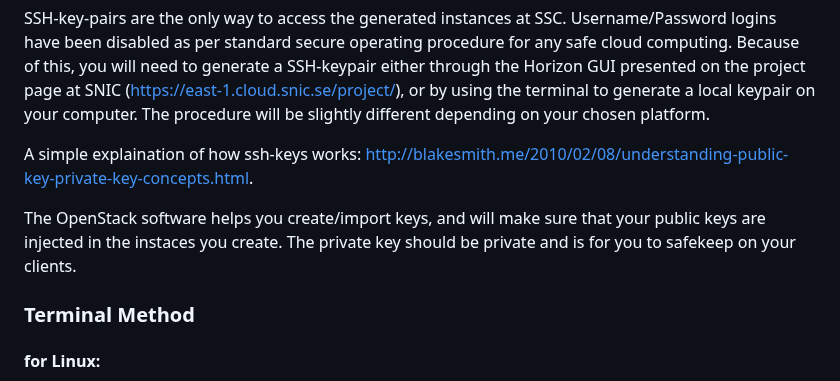
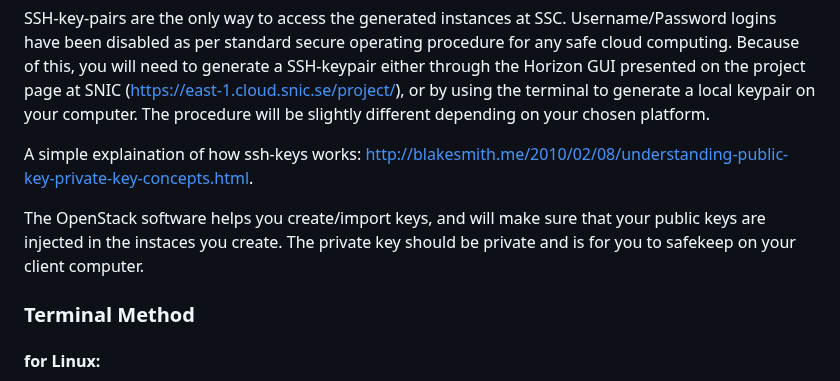
Before and after one commit to pharmbio/big-data_course, a Markdown page: cloud_and_docker_lab/Cloud_VM_Openstack.md, the part around the change. Rendered like a GitHub page.

```diff
--- a/cloud_and_docker_lab/Cloud_VM_Openstack.md
+++ b/cloud_and_docker_lab/Cloud_VM_Openstack.md
@@ -27,7 +27,7 @@ SSH-key-pairs are the only way to access the generated instances at SSC. Usernam
 
 A simple explaination of how ssh-keys works: http://blakesmith.me/2010/02/08/understanding-public-key-private-key-concepts.html.
 
-The OpenStack software helps you create/import keys, and will make sure that your public keys are injected in the instaces you create. The private key should be private and is for you to safekeep on your clients.
+The OpenStack software helps you create/import keys, and will make sure that your public keys are injected in the instaces you create. The private key should be private and is for you to safekeep on your client computer.
 
 ### Terminal Method
 #### for Linux:
```
